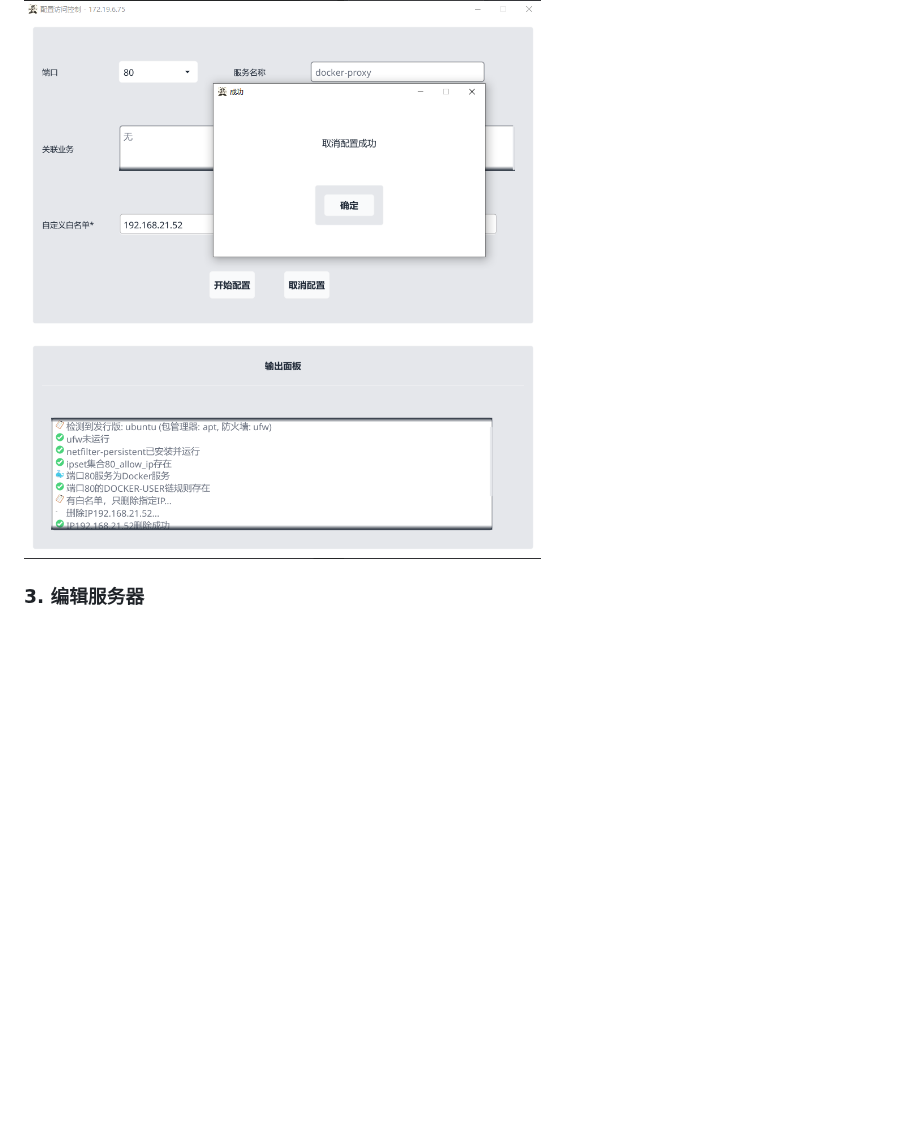
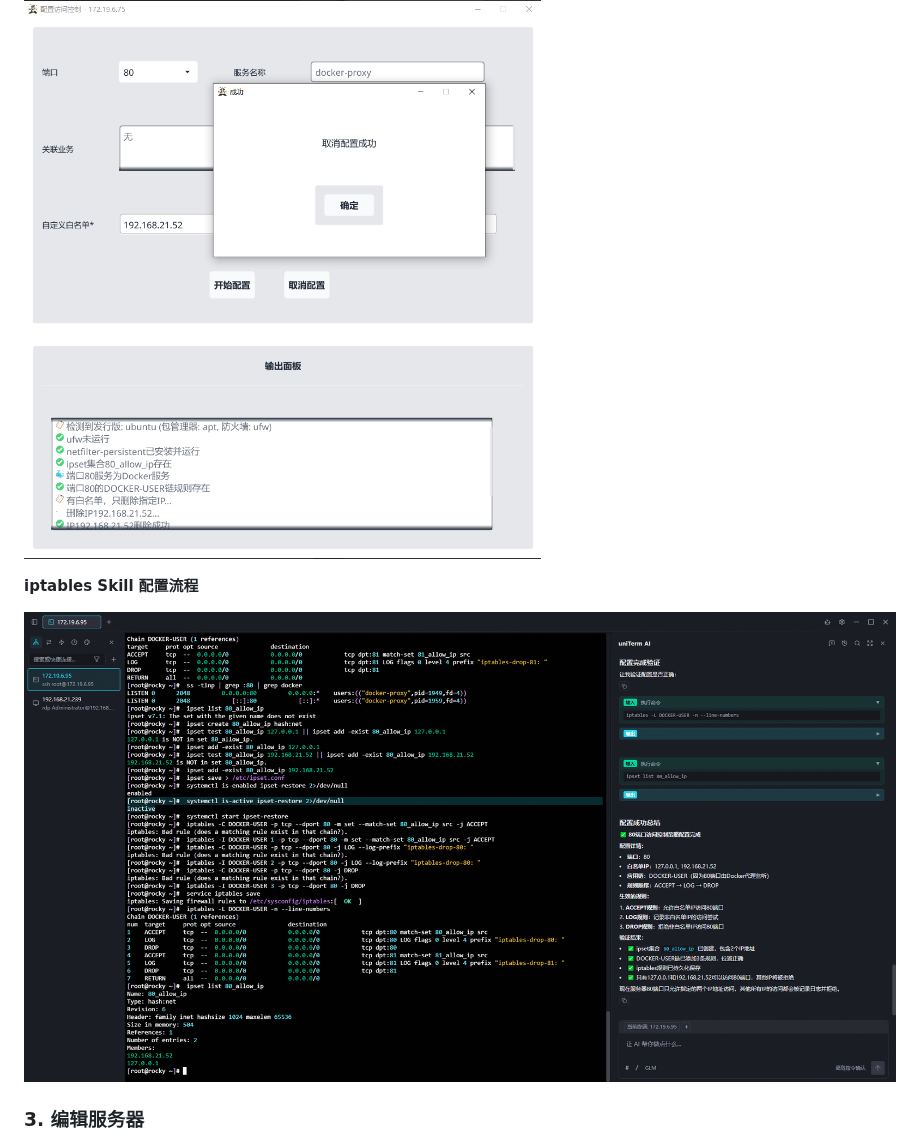
Before and after one commit to 1neptune/AccessControlManagementTool, a Markdown page: README.md, the part around the change. Drawn GitHub-style; pictures changed too: iptables skill 配置.png (added); blank space fills up the shorter version.

Commit message:
支持 AI skills 配置

```diff
--- a/README.md
+++ b/README.md
@@ -218,6 +218,10 @@ Cause: APIUnavailable: WGL: The driver does not appear to support OpenGL
 
 ![Linux取消访问控制](Linux取消访问控制.png)
 
+**iptables Skill 配置流程**
+
+![iptables skill 配置](iptables%20skill%20配置.png)
+
 ### 3. 编辑服务器
 
 1. 选择要编辑的服务器
```
Also changed, not shown: skills/ipsec-skill.md (added, +309 -0 lines), skills/iptables-skill.md (added, +259 -0 lines).
